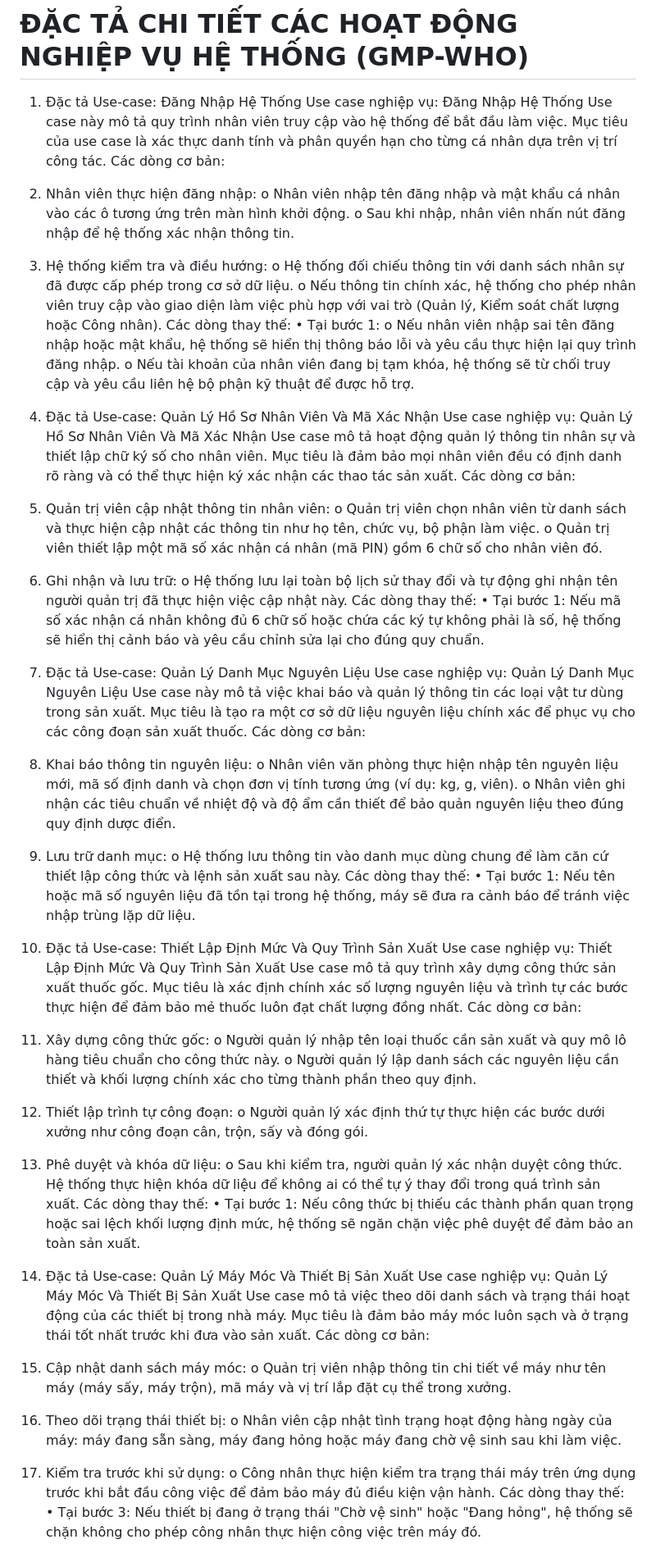
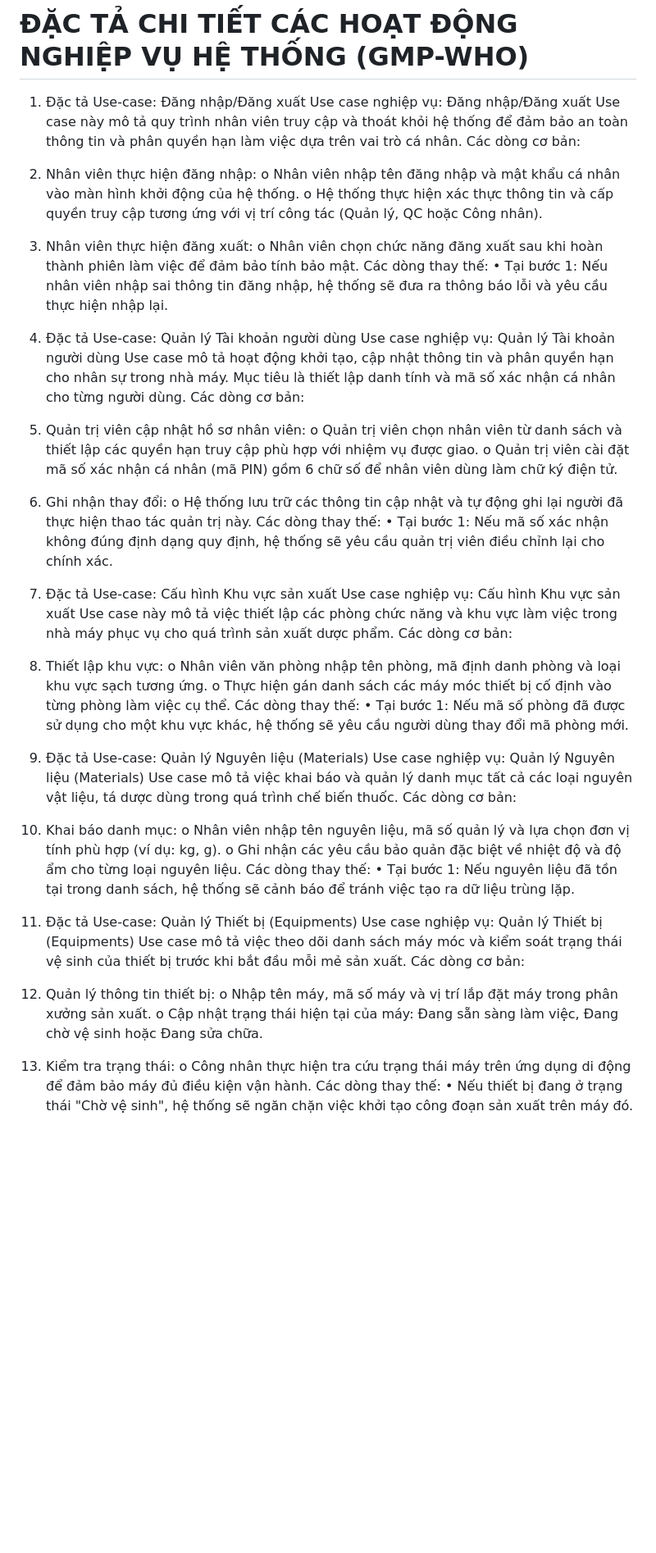
Before and after one commit to Johnyyd/DoAnTotNghiep, a Markdown page: DOCS/BaoCaoKhoaLuan/DacTaUseCase_ChiTiet.md, the part around one of its changes. Shown at 82% size. Drawn GitHub-style; blank space fills up the shorter version.

```diff
--- a/DOCS/BaoCaoKhoaLuan/DacTaUseCase_ChiTiet.md
+++ b/DOCS/BaoCaoKhoaLuan/DacTaUseCase_ChiTiet.md
@@ -1,68 +1,58 @@
 # ĐẶC TẢ CHI TIẾT CÁC HOẠT ĐỘNG NGHIỆP VỤ HỆ THỐNG (GMP-WHO)
 
-1. Đặc tả Use-case: Đăng Nhập Hệ Thống
-Use case nghiệp vụ: Đăng Nhập Hệ Thống
-Use case này mô tả quy trình nhân viên truy cập vào hệ thống để bắt đầu làm việc. Mục tiêu của use case là xác thực danh tính và phân quyền hạn cho từng cá nhân dựa trên vị trí công tác.
+1. Đặc tả Use-case: Đăng nhập/Đăng xuất
+Use case nghiệp vụ: Đăng nhập/Đăng xuất
+Use case này mô tả quy trình nhân viên truy cập và thoát khỏi hệ thống để đảm bảo an toàn thông tin và phân quyền hạn làm việc dựa trên vai trò cá nhân.
 Các dòng cơ bản:
 1. Nhân viên thực hiện đăng nhập:
-   o Nhân viên nhập tên đăng nhập và mật khẩu cá nhân vào các ô tương ứng trên màn hình khởi động.
-   o Sau khi nhập, nhân viên nhấn nút đăng nhập để hệ thống xác nhận thông tin.
-2. Hệ thống kiểm tra và điều hướng:
-   o Hệ thống đối chiếu thông tin với danh sách nhân sự đã được cấp phép trong cơ sở dữ liệu.
-   o Nếu thông tin chính xác, hệ thống cho phép nhân viên truy cập vào giao diện làm việc phù hợp với vai trò (Quản lý, Kiểm soát chất lượng hoặc Công nhân).
+   o Nhân viên nhập tên đăng nhập và mật khẩu cá nhân vào màn hình khởi động của hệ thống.
+   o Hệ thống thực hiện xác thực thông tin và cấp quyền truy cập tương ứng với vị trí công tác (Quản lý, QC hoặc Công nhân).
+2. Nhân viên thực hiện đăng xuất:
+   o Nhân viên chọn chức năng đăng xuất sau khi hoàn thành phiên làm việc để đảm bảo tính bảo mật.
 Các dòng thay thế:
-• Tại bước 1:
-   o Nếu nhân viên nhập sai tên đăng nhập hoặc mật khẩu, hệ thống sẽ hiển thị thông báo lỗi và yêu cầu thực hiện lại quy trình đăng nhập.
-   o Nếu tài khoản của nhân viên đang bị tạm khóa, hệ thống sẽ từ chối truy cập và yêu cầu liên hệ bộ phận kỹ thuật để được hỗ trợ.
+• Tại bước 1: Nếu nhân viên nhập sai thông tin đăng nhập, hệ thống sẽ đưa ra thông báo lỗi và yêu cầu thực hiện nhập lại.
 
-2. Đặc tả Use-case: Quản Lý Hồ Sơ Nhân Viên Và Mã Xác Nhận
-Use case nghiệp vụ: Quản Lý Hồ Sơ Nhân Viên Và Mã Xác Nhận
-Use case mô tả hoạt động quản lý thông tin nhân sự và thiết lập chữ ký số cho nhân viên. Mục tiêu là đảm bảo mọi nhân viên đều có định danh rõ ràng và có thể thực hiện ký xác nhận các thao tác sản xuất.
+2. Đặc tả Use-case: Quản lý Tài khoản người dùng
+Use case nghiệp vụ: Quản lý Tài khoản người dùng
+Use case mô tả hoạt động khởi tạo, cập nhật thông tin và phân quyền hạn cho nhân sự trong nhà máy. Mục tiêu là thiết lập danh tính và mã số xác nhận cá nhân cho từng người dùng.
 Các dòng cơ bản:
-1. Quản trị viên cập nhật thông tin nhân viên:
-   o Quản trị viên chọn nhân viên từ danh sách và thực hiện cập nhật các thông tin như họ tên, chức vụ, bộ phận làm việc.
-   o Quản trị viên thiết lập một mã số xác nhận cá nhân (mã PIN) gồm 6 chữ số cho nhân viên đó.
-2. Ghi nhận và lưu trữ:
-   o Hệ thống lưu lại toàn bộ lịch sử thay đổi và tự động ghi nhận tên người quản trị đã thực hiện việc cập nhật này.
+1. Quản trị viên cập nhật hồ sơ nhân viên:
+   o Quản trị viên chọn nhân viên từ danh sách và thiết lập các quyền hạn truy cập phù hợp với nhiệm vụ được giao.
+   o Quản trị viên cài đặt mã số xác nhận cá nhân (mã PIN) gồm 6 chữ số để nhân viên dùng làm chữ ký điện tử.
+2. Ghi nhận thay đổi:
+   o Hệ thống lưu trữ các thông tin cập nhật và tự động ghi lại người đã thực hiện thao tác quản trị này.
 Các dòng thay thế:
-• Tại bước 1: Nếu mã số xác nhận cá nhân không đủ 6 chữ số hoặc chứa các ký tự không phải là số, hệ thống sẽ hiển thị cảnh báo và yêu cầu chỉnh sửa lại cho đúng quy chuẩn.
+• Tại bước 1: Nếu mã số xác nhận không đúng định dạng quy định, hệ thống sẽ yêu cầu quản trị viên điều chỉnh lại cho chính xác.
 
-3. Đặc tả Use-case: Quản Lý Danh Mục Nguyên Liệu
-Use case nghiệp vụ: Quản Lý Danh Mục Nguyên Liệu
-Use case này mô tả việc khai báo và quản lý thông tin các loại vật tư dùng trong sản xuất. Mục tiêu là tạo ra một cơ sở dữ liệu nguyên liệu chính xác để phục vụ cho các công đoạn sản xuất thuốc.
+3. Đặc tả Use-case: Cấu hình Khu vực sản xuất
+Use case nghiệp vụ: Cấu hình Khu vực sản xuất
+Use case này mô tả việc thiết lập các phòng chức năng và khu vực làm việc trong nhà máy phục vụ cho quá trình sản xuất dược phẩm.
 Các dòng cơ bản:
-1. Khai báo thông tin nguyên liệu:
-   o Nhân viên văn phòng thực hiện nhập tên nguyên liệu mới, mã số định danh và chọn đơn vị tính tương ứng (ví dụ: kg, g, viên).
-   o Nhân viên ghi nhận các tiêu chuẩn về nhiệt độ và độ ẩm cần thiết để bảo quản nguyên liệu theo đúng quy định dược điển.
-2. Lưu trữ danh mục:
-   o Hệ thống lưu thông tin vào danh mục dùng chung để làm căn cứ thiết lập công thức và lệnh sản xuất sau này.
+1. Thiết lập khu vực:
+   o Nhân viên văn phòng nhập tên phòng, mã định danh phòng và loại khu vực sạch tương ứng.
+   o Thực hiện gán danh sách các máy móc thiết bị cố định vào từng phòng làm việc cụ thể.
 Các dòng thay thế:
-• Tại bước 1: Nếu tên hoặc mã số nguyên liệu đã tồn tại trong hệ thống, máy sẽ đưa ra cảnh báo để tránh việc nhập trùng lặp dữ liệu.
+• Tại bước 1: Nếu mã số phòng đã được sử dụng cho một khu vực khác, hệ thống sẽ yêu cầu người dùng thay đổi mã phòng mới.
 
-4. Đặc tả Use-case: Thiết Lập Định Mức Và Quy Trình Sản Xuất
-Use case nghiệp vụ: Thiết Lập Định Mức Và Quy Trình Sản Xuất
-Use case mô tả quy trình xây dựng công thức sản xuất thuốc gốc. Mục tiêu là xác định chính xác số lượng nguyên liệu và trình tự các bước thực hiện để đảm bảo mẻ thuốc luôn đạt chất lượng đồng nhất.
+4. Đặc tả Use-case: Quản lý Nguyên liệu (Materials)
+Use case nghiệp vụ: Quản lý Nguyên liệu (Materials)
+Use case mô tả việc khai báo và quản lý danh mục tất cả các loại nguyên vật liệu, tá dược dùng trong quá trình chế biến thuốc.
 Các dòng cơ bản:
-1. Xây dựng công thức gốc:
-   o Người quản lý nhập tên loại thuốc cần sản xuất và quy mô lô hàng tiêu chuẩn cho công thức này.
-   o Người quản lý lập danh sách các nguyên liệu cần thiết và khối lượng chính xác cho từng thành phần theo quy định.
-2. Thiết lập trình tự công đoạn:
-   o Người quản lý xác định thứ tự thực hiện các bước dưới xưởng như công đoạn cân, trộn, sấy và đóng gói.
-3. Phê duyệt và khóa dữ liệu:
-   o Sau khi kiểm tra, người quản lý xác nhận duyệt công thức. Hệ thống thực hiện khóa dữ liệu để không ai có thể tự ý thay đổi trong quá trình sản xuất.
+1. Khai báo danh mục:
+   o Nhân viên nhập tên nguyên liệu, mã số quản lý và lựa chọn đơn vị tính phù hợp (ví dụ: kg, g).
+   o Ghi nhận các yêu cầu bảo quản đặc biệt về nhiệt độ và độ ẩm cho từng loại nguyên liệu.
 Các dòng thay thế:
-• Tại bước 1: Nếu công thức bị thiếu các thành phần quan trọng hoặc sai lệch khối lượng định mức, hệ thống sẽ ngăn chặn việc phê duyệt để đảm bảo an toàn sản xuất.
+• Tại bước 1: Nếu nguyên liệu đã tồn tại trong danh sách, hệ thống sẽ cảnh báo để tránh việc tạo ra dữ liệu trùng lặp.
 
-5. Đặc tả Use-case: Quản Lý Máy Móc Và Thiết Bị Sản Xuất
-Use case nghiệp vụ: Quản Lý Máy Móc Và Thiết Bị Sản Xuất
-Use case mô tả việc theo dõi danh sách và trạng thái hoạt động của các thiết bị trong nhà máy. Mục tiêu là đảm bảo máy móc luôn sạch và ở trạng thái tốt nhất trước khi đưa vào sản xuất.
+5. Đặc tả Use-case: Quản lý Thiết bị (Equipments)
+Use case nghiệp vụ: Quản lý Thiết bị (Equipments)
+Use case mô tả việc theo dõi danh sách máy móc và kiểm soát trạng thái vệ sinh của thiết bị trước khi bắt đầu mỗi mẻ sản xuất.
 Các dòng cơ bản:
-1. Cập nhật danh sách máy móc:
-   o Quản trị viên nhập thông tin chi tiết về máy như tên máy (máy sấy, máy trộn), mã máy và vị trí lắp đặt cụ thể trong xưởng.
-2. Theo dõi trạng thái thiết bị:
-   o Nhân viên cập nhật tình trạng hoạt động hàng ngày của máy: máy đang sẵn sàng, máy đang hỏng hoặc máy đang chờ vệ sinh sau khi làm việc.
-3. Kiểm tra trước khi sử dụng:
-   o Công nhân thực hiện kiểm tra trạng thái máy trên ứng dụng trước khi bắt đầu công việc để đảm bảo máy đủ điều kiện vận hành.
+1. Quản lý thông tin thiết bị:
+   o Nhập tên máy, mã số máy và vị trí lắp đặt máy trong phân xưởng sản xuất.
+   o Cập nhật trạng thái hiện tại của máy: Đang sẵn sàng làm việc, Đang chờ vệ sinh hoặc Đang sửa chữa.
+2. Kiểm tra trạng thái:
+   o Công nhân thực hiện tra cứu trạng thái máy trên ứng dụng di động để đảm bảo máy đủ điều kiện vận hành.
 Các dòng thay thế:
-• Tại bước 3: Nếu thiết bị đang ở trạng thái "Chờ vệ sinh" hoặc "Đang hỏng", hệ thống sẽ chặn không cho phép công nhân thực hiện công việc trên máy đó.
+• Nếu thiết bị đang ở trạng thái "Chờ vệ sinh", hệ thống sẽ ngăn chặn việc khởi tạo công đoạn sản xuất trên máy đó.
 
```
Also changed, not shown: other parts of DOCS/BaoCaoKhoaLuan/DacTaUseCase_ChiTiet.md (+125 -91 lines).
